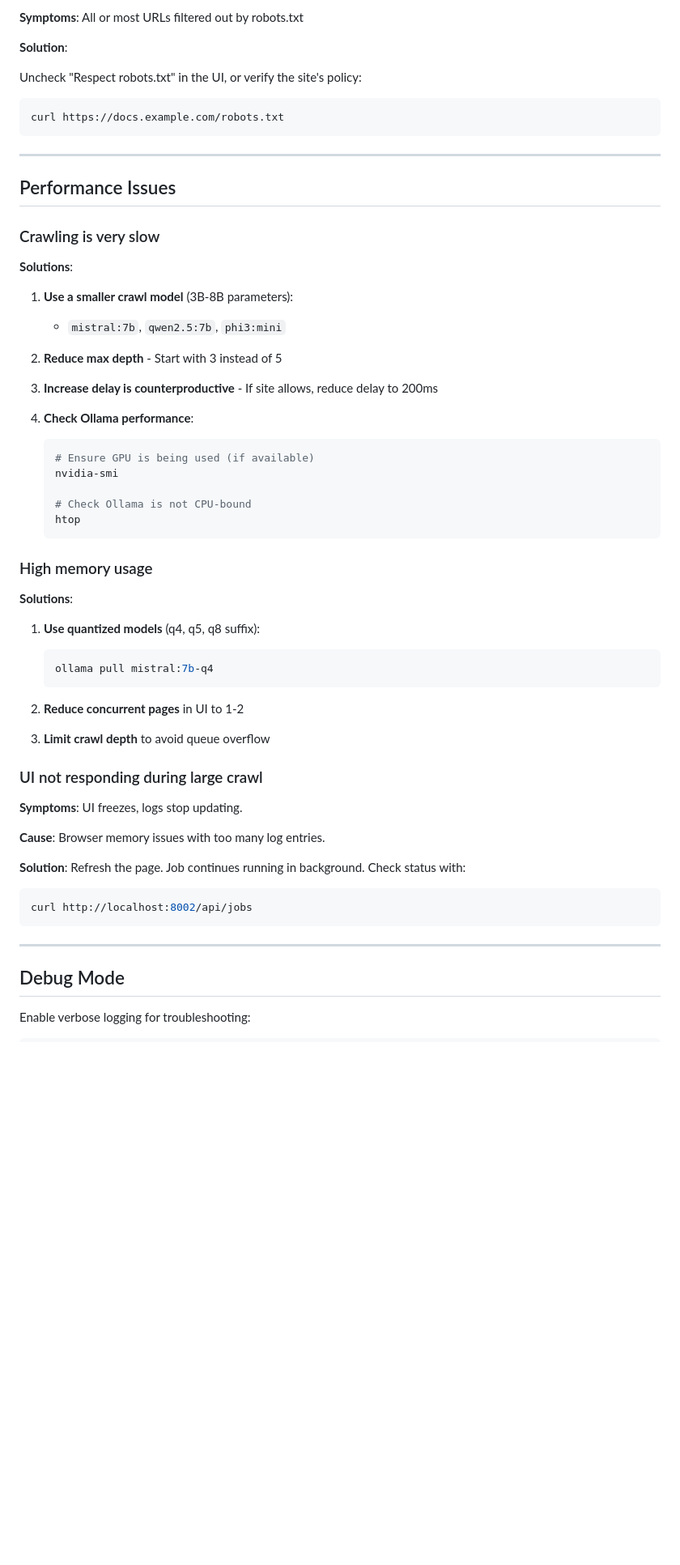
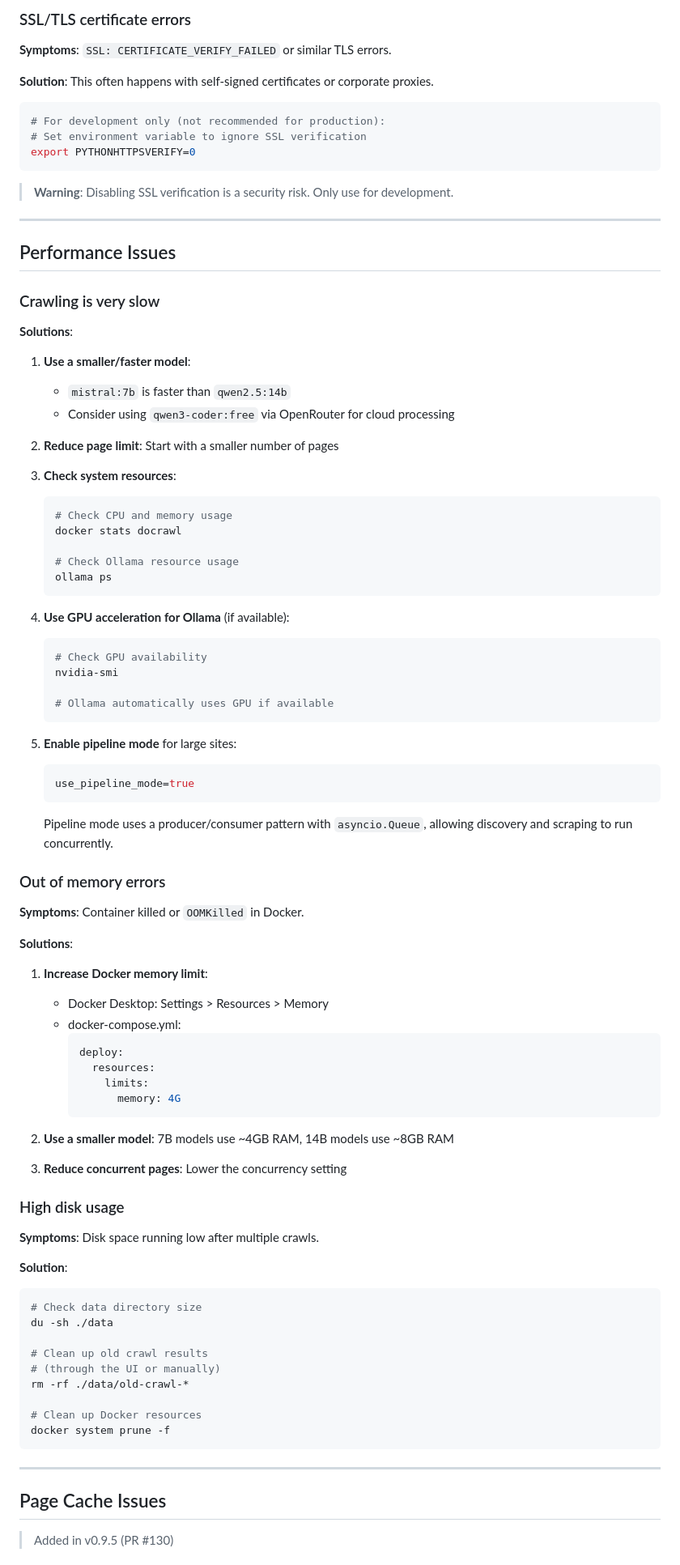
Before and after one commit to plater7/docrawl, a Markdown page: docs/TROUBLESHOOTING.md, the part around one of its changes. Shown at 81% size. GitHub-like rendering; blank space fills up the shorter version.

Commit message:
docs(TROUBLESHOOTING): add LM Studio, page cache, pause/resume sections

````diff
--- a/docs/TROUBLESHOOTING.md
+++ b/docs/TROUBLESHOOTING.md
@@ -233,12 +287,17 @@ docker compose run --user $(id -u):$(id -g) docrawl
 
-**Symptoms**: All or most URLs filtered out by robots.txt
+### SSL/TLS certificate errors
 
-**Solution**:
+**Symptoms**: `SSL: CERTIFICATE_VERIFY_FAILED` or similar TLS errors.
 
-Uncheck "Respect robots.txt" in the UI, or verify the site's policy:
+**Solution**: This often happens with self-signed certificates or corporate proxies.
+
 ```bash
-curl https://docs.example.com/robots.txt
+# For development only (not recommended for production):
+# Set environment variable to ignore SSL verification
+export PYTHONHTTPSVERIFY=0
 ```
+
+> **Warning**: Disabling SSL verification is a security risk. Only use for development.
 
 ---
 
@@ -248,49 +307,76 @@ curl https://docs.example.com/robots.txt
 
 **Solutions**:
 
-1. **Use a smaller crawl model** (3B-8B parameters):
-   - `mistral:7b`, `qwen2.5:7b`, `phi3:mini`
+1. **Use a smaller/faster model**:
+   - `mistral:7b` is faster than `qwen2.5:14b`
+   - Consider using `qwen3-coder:free` via OpenRouter for cloud processing
 
-2. **Reduce max depth** - Start with 3 instead of 5
+2. **Reduce page limit**: Start with a smaller number of pages
 
-3. **Increase delay is counterproductive** - If site allows, reduce delay to 200ms
+3. **Check system resources**:
+   ```bash
+   # Check CPU and memory usage
+   docker stats docrawl
 
-4. **Check Ollama performance**:
+   # Check Ollama resource usage
+   ollama ps
+   ```
+
+4. **Use GPU acceleration for Ollama** (if available):
    ```bash
-   # Ensure GPU is being used (if available)
+   # Check GPU availability
    nvidia-smi
 
-   # Check Ollama is not CPU-bound
-   htop
+   # Ollama automatically uses GPU if available
    ```
 
-### High memory usage
+5. **Enable pipeline mode** for large sites:
+   ```env
+   use_pipeline_mode=true
+   ```
+   Pipeline mode uses a producer/consumer pattern with `asyncio.Queue`, allowing discovery and scraping to run concurrently.
+
+### Out of memory errors
+
+**Symptoms**: Container killed or `OOMKilled` in Docker.
 
 **Solutions**:
 
-1. **Use quantized models** (q4, q5, q8 suffix):
-   ```bash
-   ollama pull mistral:7b-q4
-   ```
+1. **Increase Docker memory limit**:
+   - Docker Desktop: Settings > Resources > Memory
+   - docker-compose.yml:
+     ```yaml
+     deploy:
+       resources:
+         limits:
+           memory: 4G
+     ```
 
-2. **Reduce concurrent pages** in UI to 1-2
+2. **Use a smaller model**: 7B models use ~4GB RAM, 14B models use ~8GB RAM
 
-3. **Limit crawl depth** to avoid queue overflow
+3. **Reduce concurrent pages**: Lower the concurrency setting
 
-### UI not responding during large crawl
+### High disk usage
 
-**Symptoms**: UI freezes, logs stop updating.
+**Symptoms**: Disk space running low after multiple crawls.
 
-**Cause**: Browser memory issues with too many log entries.
+**Solution**:
 
-**Solution**: Refresh the page. Job continues running in background. Check status with:
 ```bash
-curl http://localhost:8002/api/jobs
+# Check data directory size
+du -sh ./data
+
+# Clean up old crawl results
+# (through the UI or manually)
+rm -rf ./data/old-crawl-*
+
+# Clean up Docker resources
+docker system prune -f
 ```
 
 ---
 
-## Debug Mode
+## Page Cache Issues
 
-Enable verbose logging for troubleshooting:
+> Added in v0.9.5 (PR #130)
 
````
Also changed, not shown: other parts of docs/TROUBLESHOOTING.md (+198 -78 lines).
